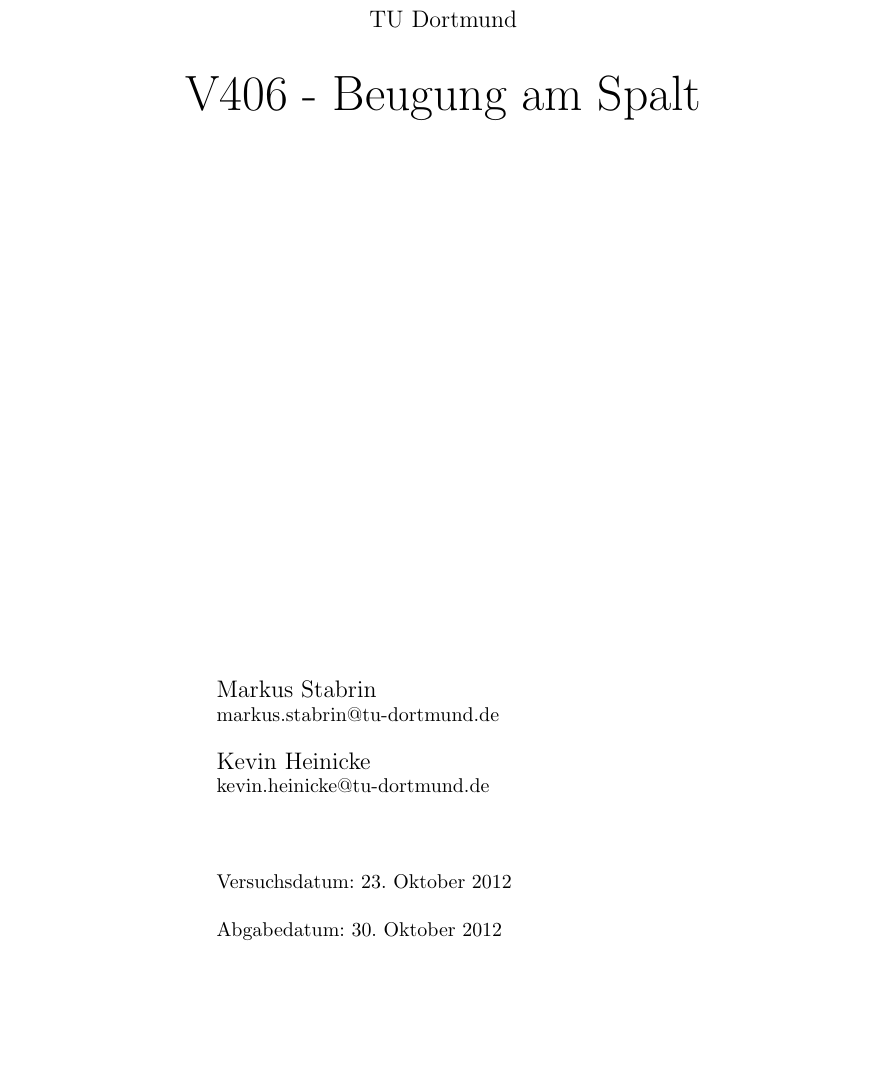
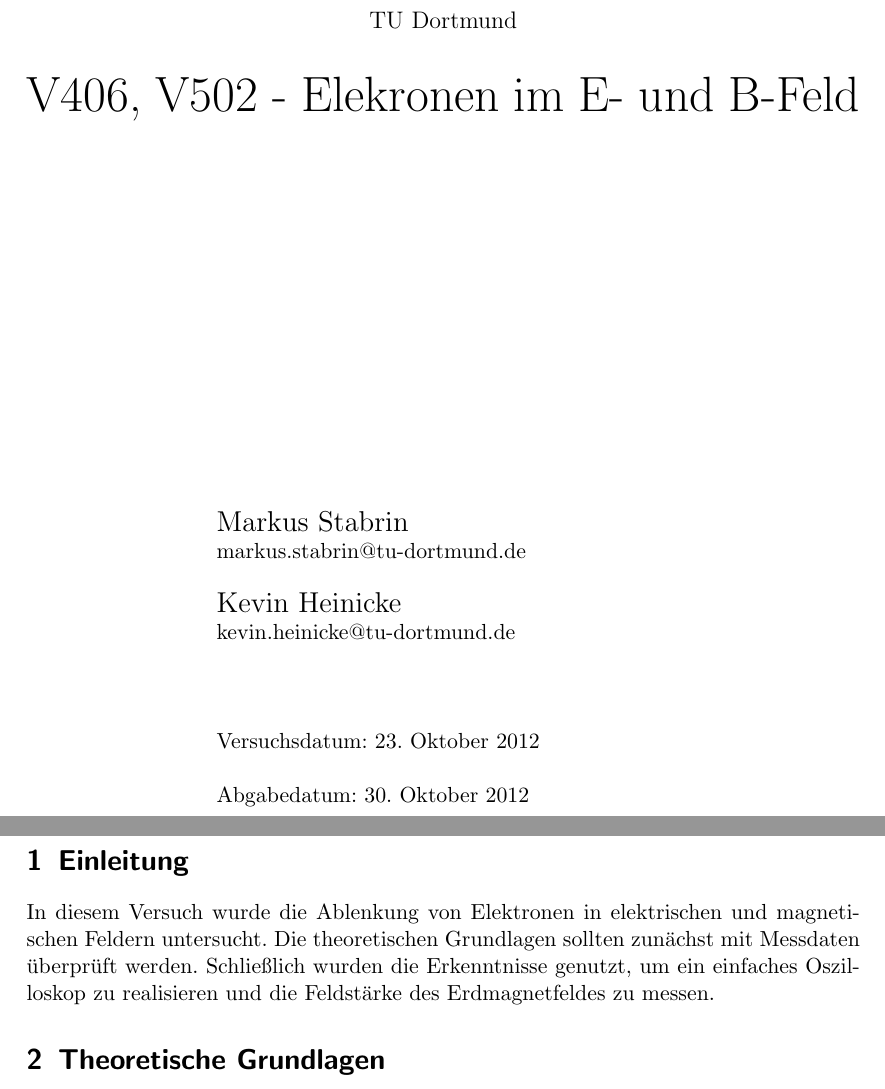
Before and after one commit to bixel/AP1213, a LaTeX document (V501-2_E-B-Feld/protokoll.tex, which reads V501-2_E-B-Feld/theorie_einleitung.tex): part of the page before the commit and two parts of pages 1 and 2 of 2 after it, the two joined at a grey line, cut so that both start at the same text, the shorter picture padded with empty space. Compiled offline with pdfLaTeX.

Commit message:
Wahnsinnig viel Inhalt

```diff
--- a/v501_502_E_B_Feld_ Ablenkung/protokoll.tex
+++ b/V501-2_E-B-Feld/protokoll.tex
@@ -25,6 +25,8 @@
 
 	%\maketitle
 
+	\vspace*{3cm}
+
 	\begin{center}
 		\large
 		TU Dortmund
@@ -32,20 +34,20 @@
 
 	\begin{center}
 		\Huge
-		V406 - Beugung am Spalt
+		V406, V502 - Elekronen im E- und B-Feld
 	\end{center}
 
-	\vspace{9cm}
+	\vspace{6cm}
 	\begin{center}
 		\begin{minipage}[b]{8cm}
-			\large
+			\Large
 			Markus Stabrin \\
-			\small
+			\normalsize
 			markus.stabrin@tu-dortmund.de \\
 
-			\large
+			\Large
 			Kevin Heinicke\\
-			\small
+			\normalsize
 			kevin.heinicke@tu-dortmund.de \\
 			\\
 			\\
--- /dev/null
+++ b/V501-2_E-B-Feld/theorie_einleitung.tex
@@ -0,0 +1,6 @@
+\section{Einleitung}
+	In diesem Versuch wurde die Ablenkung von Elektronen in elektrischen und magnetischen Feldern untersucht.
+	Die theoretischen Grundlagen sollten zun"achst mit Messdaten "uberpr"uft werden.
+	Schlie"slich wurden die Erkenntnisse genutzt, um ein einfaches Oszilloskop zu realisieren und die Feldst"arke des Erdmagnetfeldes zu messen.
+
+\section{Theoretische Grundlagen}
```
Also changed, not shown: V501-2_E-B-Feld/auswertung.tex (added), V501-2_E-B-Feld/diskussion_literatur.tex (added), V501-2_E-B-Feld/durchfuehrung.tex (added), V501-2_E-B-Feld/protokoll.pdf (added), v501_502_E_B_Feld_ Ablenkung/theorie_einleitung.tex (deleted), V501-2_E-B-Feld/protokoll.tex (6 more changed lines), 2 other files.
